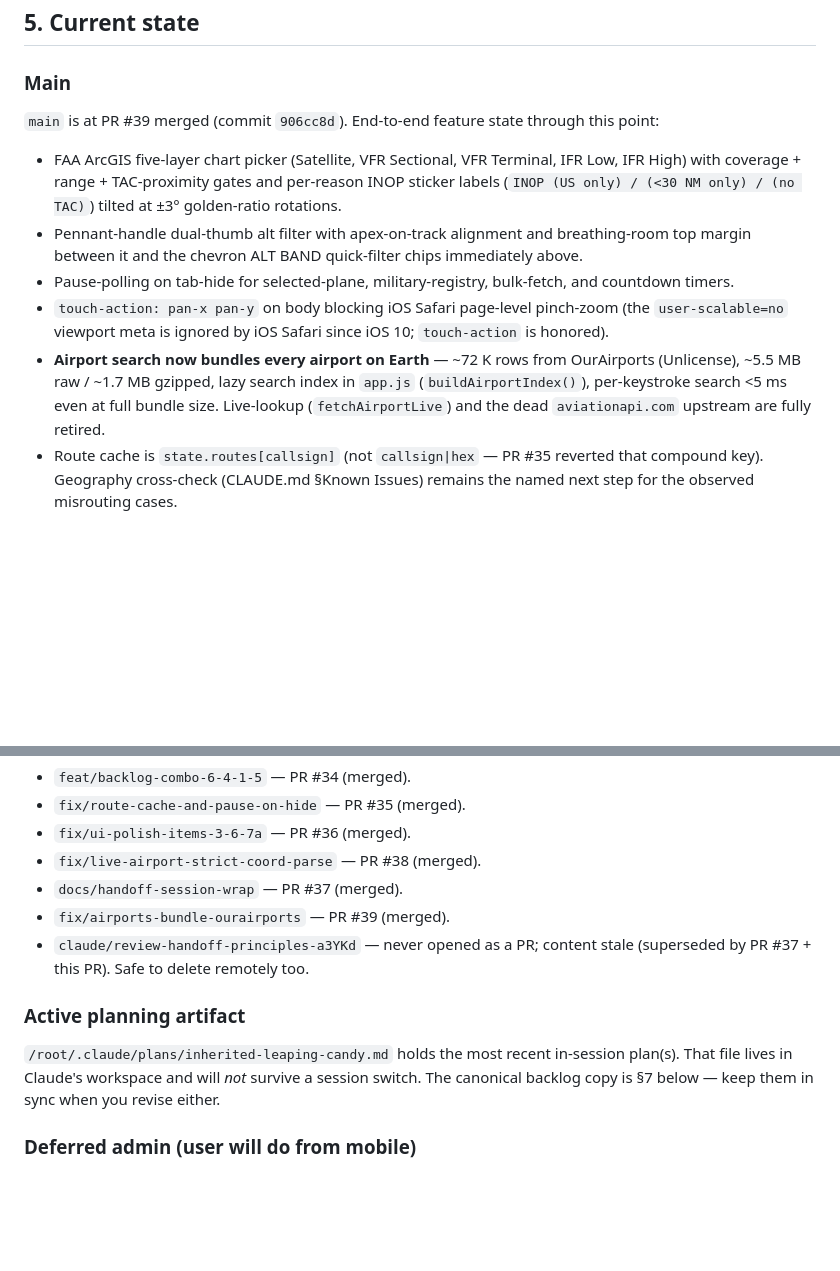
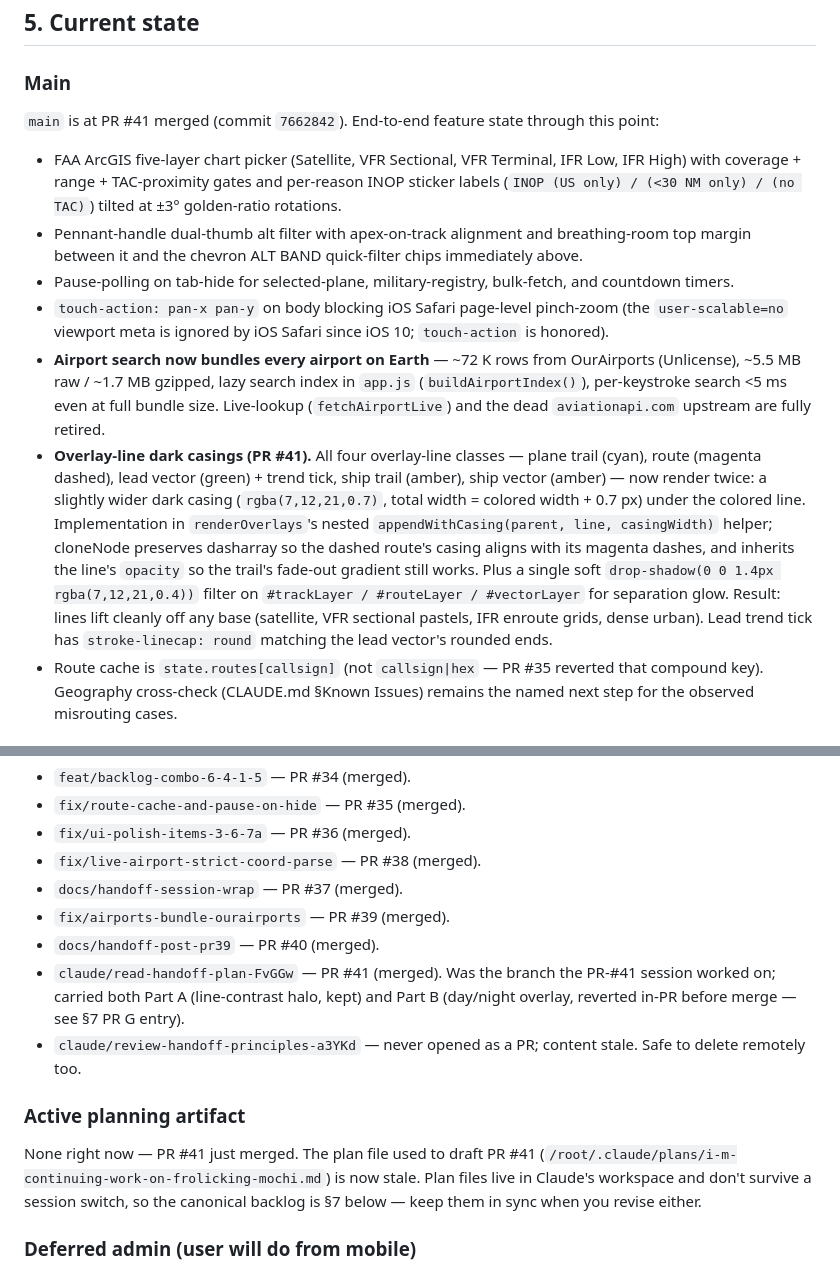
Before and after one commit to TommyK154/test-claude-ios-vibe, a Markdown page: HANDOFF.md, 2 parts joined by grey strips. Drawn GitHub-style; blank space fills up the shorter version.

Commit message:
Deploying to gh-pages from @ TommyK154/test-claude-ios-vibe@c284e031fced250c712846ee0ed5d6ac6d6229ab 🚀

```diff
--- a/HANDOFF.md
+++ b/HANDOFF.md
@@ -84,7 +84,7 @@ a fresh session sees them immediately.
 ## 5. Current state
 
 ### Main
-`main` is at PR #39 merged (commit `906cc8d`). End-to-end feature
+`main` is at PR #41 merged (commit `7662842`). End-to-end feature
 state through this point:
 
 - FAA ArcGIS five-layer chart picker (Satellite, VFR Sectional, VFR
@@ -105,6 +105,21 @@ state through this point:
   search <5 ms even at full bundle size. Live-lookup
   (`fetchAirportLive`) and the dead `aviationapi.com` upstream are
   fully retired.
+- **Overlay-line dark casings (PR #41).** All four overlay-line
+  classes — plane trail (cyan), route (magenta dashed), lead vector
+  (green) + trend tick, ship trail (amber), ship vector (amber) —
+  now render twice: a slightly wider dark casing
+  (`rgba(7,12,21,0.7)`, total width = colored width + 0.7 px) under
+  the colored line. Implementation in `renderOverlays`'s nested
+  `appendWithCasing(parent, line, casingWidth)` helper; cloneNode
+  preserves dasharray so the dashed route's casing aligns with its
+  magenta dashes, and inherits the line's `opacity` so the trail's
+  fade-out gradient still works. Plus a single soft
+  `drop-shadow(0 0 1.4px rgba(7,12,21,0.4))` filter on
+  `#trackLayer / #routeLayer / #vectorLayer` for separation glow.
+  Result: lines lift cleanly off any base (satellite, VFR sectional
+  pastels, IFR enroute grids, dense urban). Lead trend tick has
+  `stroke-linecap: round` matching the lead vector's rounded ends.
 - Route cache is `state.routes[callsign]` (not `callsign|hex` —
   PR #35 reverted that compound key). Geography cross-check
   (CLAUDE.md §Known Issues) remains the named next step for the
@@ -123,15 +138,20 @@ the latest main:
 - `fix/live-airport-strict-coord-parse` — PR #38 (merged).
 - `docs/handoff-session-wrap` — PR #37 (merged).
 - `fix/airports-bundle-ourairports` — PR #39 (merged).
+- `docs/handoff-post-pr39` — PR #40 (merged).
+- `claude/read-handoff-plan-FvGGw` — PR #41 (merged). Was the
+  branch the PR-#41 session worked on; carried both Part A
+  (line-contrast halo, kept) and Part B (day/night overlay,
+  reverted in-PR before merge — see §7 PR G entry).
 - `claude/review-handoff-principles-a3YKd` — never opened as a PR;
-  content stale (superseded by PR #37 + this PR). Safe to delete
-  remotely too.
+  content stale. Safe to delete remotely too.
 
 ### Active planning artifact
-`/root/.claude/plans/inherited-leaping-candy.md` holds the most
-recent in-session plan(s). That file lives in Claude's workspace
-and will *not* survive a session switch. The canonical backlog copy
-is §7 below — keep them in sync when you revise either.
+None right now — PR #41 just merged. The plan file used to draft
+PR #41 (`/root/.claude/plans/i-m-continuing-work-on-frolicking-mochi.md`)
+is now stale. Plan files live in Claude's workspace and don't
+survive a session switch, so the canonical backlog is §7 below —
+keep them in sync when you revise either.
 
 ### Deferred admin (user will do from mobile)
 - Swap default branch → `main` (currently `claude/habit-tracker-app-bs1bz`
```
Also changed, not shown: other parts of HANDOFF.md (+74 -9 lines).
